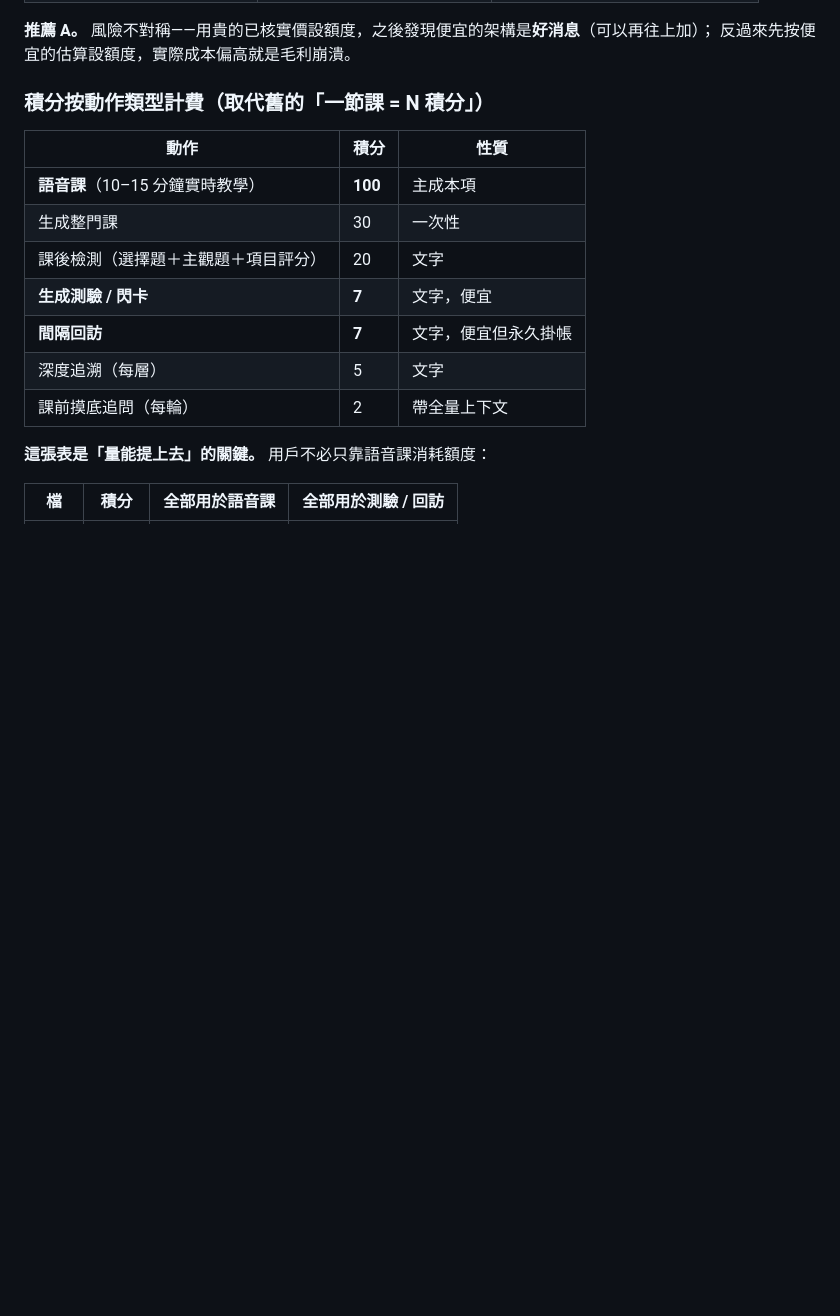
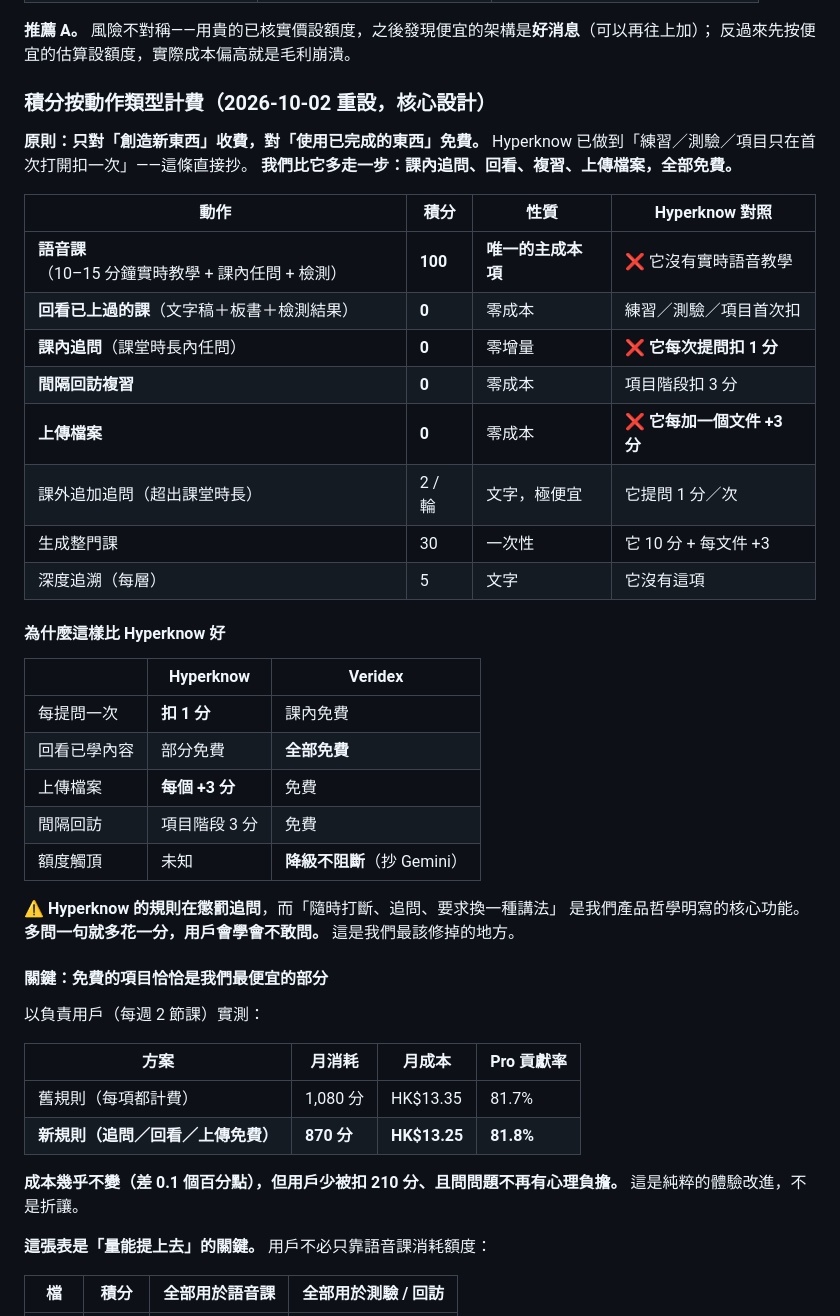
Before and after one commit to Retr0-rgb-lab/CLC, a Markdown page: specs/veridex-pricing.md, the part around one of its changes. Rendered like a GitHub page; blank space fills up the shorter version.

Commit message:
feat(pricing): 重设积分消耗规则，学习行为本身免费
依据 Hyperknow 官方消耗规则（2026-10-02 用户提供截图）重设。

从它的规则反推：一节课 = 白板/PDF课堂 5 + 练习 3 + 测验 5 + 项目 3
= 16 积分。它计费的是「看一份生成好的材料做题」，不是 10-15 分钟双向
语音教学——它没有实时语音功能。

核心判断：Hyperknow 的规则在惩罚追问（每次提问扣 1 分），
而「随时打断、追问、要求换一种讲法」是我们产品哲学明写的核心功能。
多问一句就多花一分，用户会学会不敢问。这是最该修掉的地方。

新原则：只对「创造新东西」收费，对「使用已完成的东西」免费。
- 语音课 100 分（含课内任问 + 检测）
- 回看已上过的课 / 课内追问 / 间隔回访 / 上传文件：全免
- 课外追加追问 2 分/轮 / 生成整门课 30 分 / 深度追溯每层 5 分

关键验证：免费项目恰恰是我们最便宜的部分。负责用户月成本
HK$13.35 → HK$13.25，贡献率 81.7% → 81.8%，成本几乎不变，
但用户少被扣 210 分且提问无心理负担。纯体验改进，不是折让。

额度改为日更 + 7 天结转：免费 15 / Pro 45 / Max 85 分每天。
记录硬性条件「日额度 × 结转天数 ≥ 100」——不结转则用户永远
凑不出一节课。Pro 可行区间仅 43-45 分/天，两约束几乎贴在一起。

另记录触顶不阻断（抄 Gemini 官方做法：触顶降级到 Flash-Lite
继续对话而非拦截）。

Co-Authored-By: Claude Opus 4.8 (1M context) <noreply@anthropic.com>

```diff
--- a/specs/veridex-pricing.md
+++ b/specs/veridex-pricing.md
@@ -126,17 +153,48 @@ Anthropic 只能用在課後檢測環節。
 **推薦 A。** 風險不對稱——用貴的已核實價設額度，之後發現便宜的架構是**好消息**（可以再往上加）；
 反過來先按便宜的估算設額度，實際成本偏高就是毛利崩潰。
 
-### 積分按動作類型計費（取代舊的「一節課 = N 積分」）
+### 積分按動作類型計費（2026-10-02 重設，核心設計）
 
-| 動作 | 積分 | 性質 |
+**原則：只對「創造新東西」收費，對「使用已完成的東西」免費。**
+Hyperknow 已做到「練習／測驗／項目只在首次打開扣一次」——這條直接抄。
+**我們比它多走一步：課內追問、回看、複習、上傳檔案，全部免費。**
+
+| 動作 | 積分 | 性質 | Hyperknow 對照 |
+|---|---|---|---|
+| **語音課**（10–15 分鐘實時教學 + 課內任問 + 檢測） | **100** | **唯一的主成本項** | ❌ 它沒有實時語音教學 |
+| **回看已上過的課**（文字稿＋板書＋檢測結果） | **0** | 零成本 | 練習／測驗／項目首次扣 |
+| **課內追問**（課堂時長內任問） | **0** | 零增量 | ❌ **它每次提問扣 1 分** |
+| **間隔回訪複習** | **0** | 零成本 | 項目階段扣 3 分 |
+| **上傳檔案** | **0** | 零成本 | ❌ **它每加一個文件 +3 分** |
+| 課外追加追問（超出課堂時長） | 2 / 輪 | 文字，極便宜 | 它提問 1 分／次 |
+| 生成整門課 | 30 | 一次性 | 它 10 分 + 每文件 +3 |
+| 深度追溯（每層） | 5 | 文字 | 它沒有這項 |
+
+#### 為什麼這樣比 Hyperknow 好
+
+| | Hyperknow | Veridex |
 |---|---|---|
-| **語音課**（10–15 分鐘實時教學） | **100** | 主成本項 |
-| 生成整門課 | 30 | 一次性 |
-| 課後檢測（選擇題＋主觀題＋項目評分） | 20 | 文字 |
-| **生成測驗 / 閃卡** | **7** | 文字，便宜 |
-| **間隔回訪** | **7** | 文字，便宜但永久掛帳 |
-| 深度追溯（每層） | 5 | 文字 |
-| 課前摸底追問（每輪） | 2 | 帶全量上下文 |
+| 每提問一次 | **扣 1 分** | 課內免費 |
+| 回看已學內容 | 部分免費 | **全部免費** |
+| 上傳檔案 | **每個 +3 分** | 免費 |
+| 間隔回訪 | 項目階段 3 分 | 免費 |
+| 額度觸頂 | 未知 | **降級不阻斷**（抄 Gemini） |
+
+⚠️ **Hyperknow 的規則在懲罰追問**，而「隨時打斷、追問、要求換一種講法」
+是我們產品哲學明寫的核心功能。**多問一句就多花一分，用戶會學會不敢問。**
+這是我們最該修掉的地方。
+
+#### 關鍵：免費的項目恰恰是我們最便宜的部分
+
+以負責用戶（每週 2 節課）實測：
+
+| 方案 | 月消耗 | 月成本 | Pro 貢獻率 |
+|---|---|---|---|
+| 舊規則（每項都計費） | 1,080 分 | HK$13.35 | 81.7% |
+| **新規則（追問／回看／上傳免費）** | **870 分** | **HK$13.25** | **81.8%** |
+
+**成本幾乎不變（差 0.1 個百分點），但用戶少被扣 210 分、且問問題不再有心理負擔。**
+這是純粹的體驗改進，不是折讓。
 
 **這張表是「量能提上去」的關鍵。** 用戶不必只靠語音課消耗額度：
 
```
Also changed, not shown: other parts of specs/veridex-pricing.md (+27 -0 lines).
